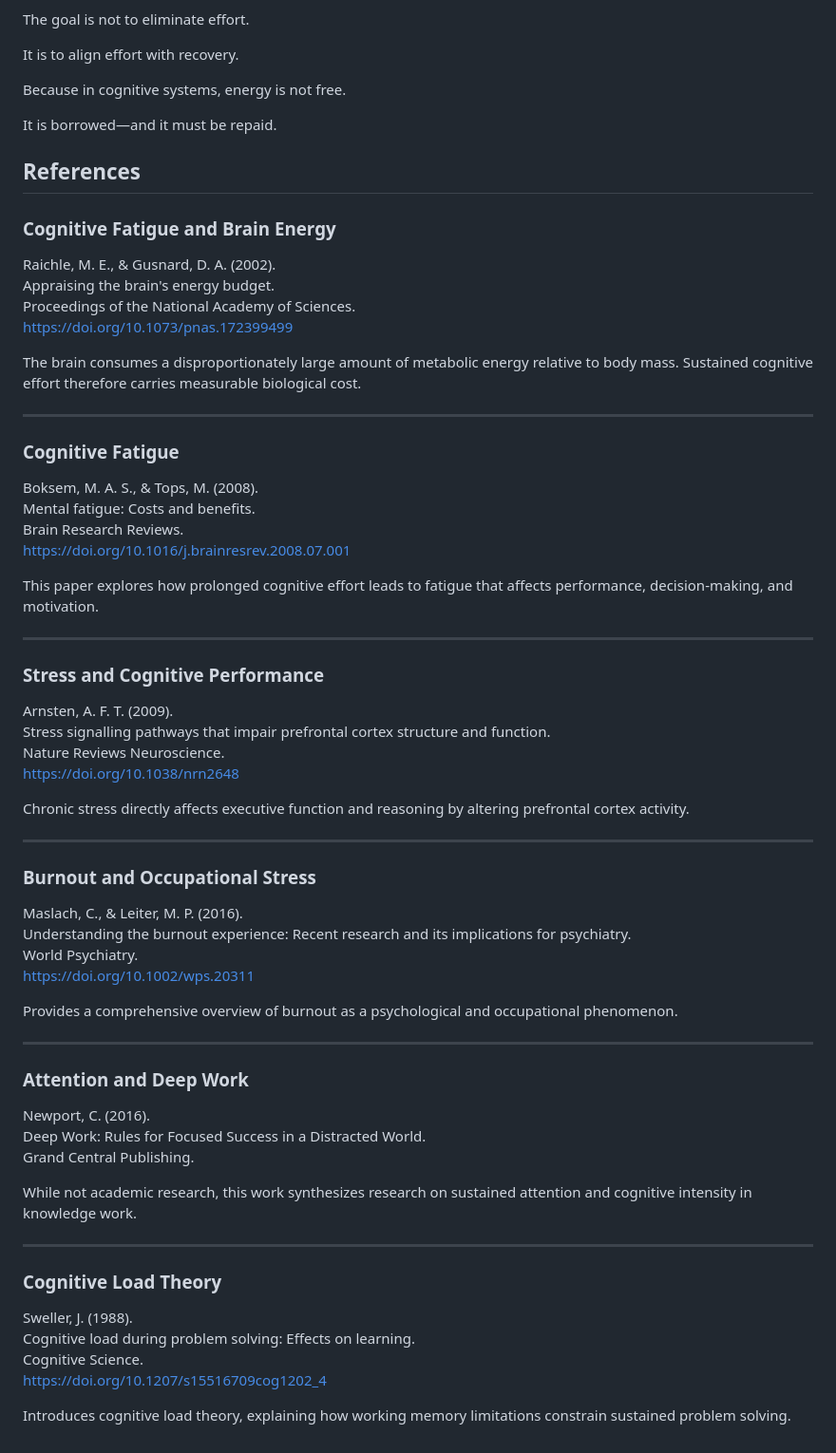
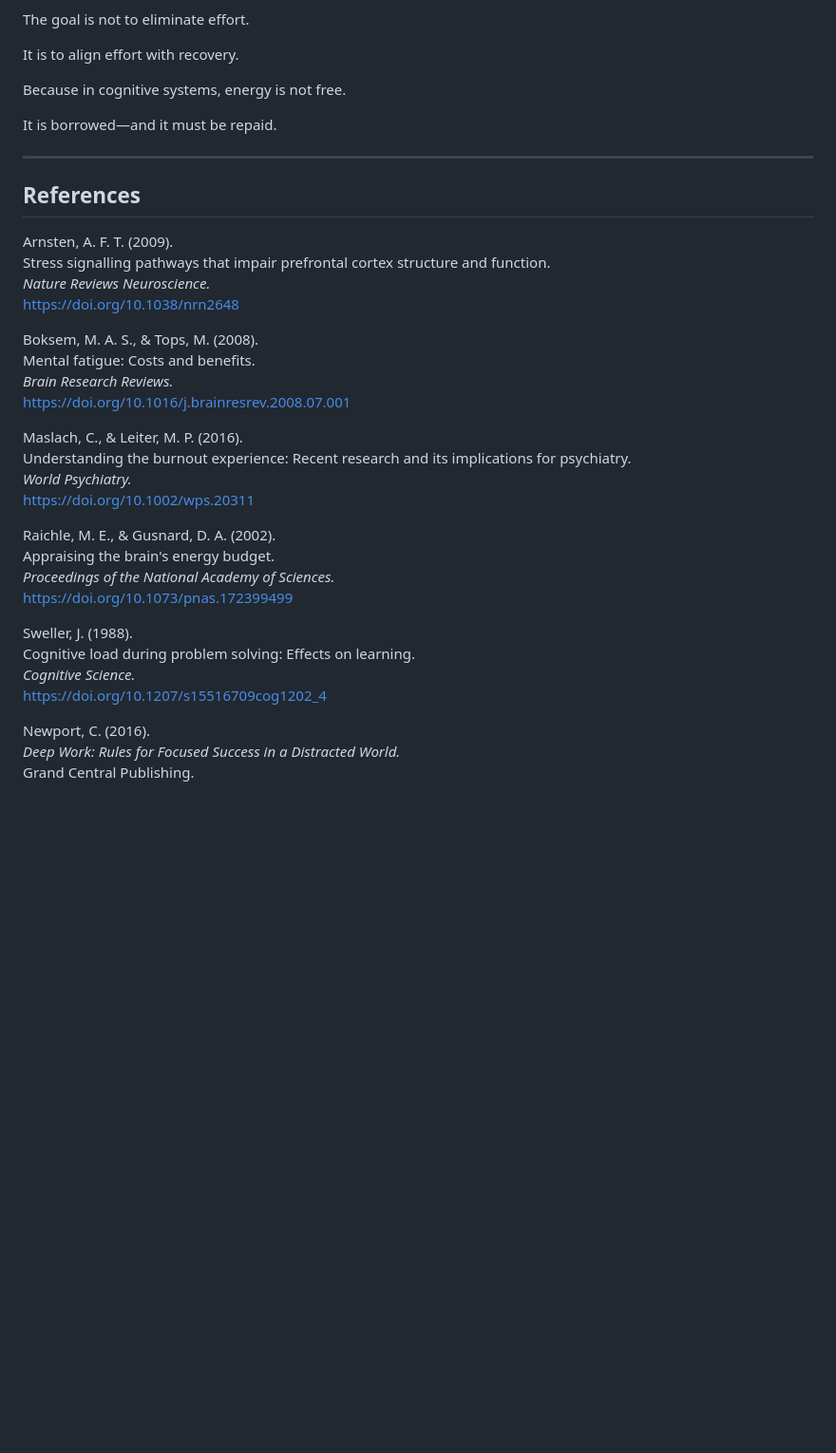
Before and after one commit to egohygiene/articles, a Markdown page: articles/2026-03-cognitive-work-has-recovery-limits/published.md, the part around one of its changes. Shown at 95% size. GitHub-like rendering; blank space fills up the shorter version.

```diff
--- a/articles/2026-03-cognitive-work-has-recovery-limits/published.md
+++ b/articles/2026-03-cognitive-work-has-recovery-limits/published.md
@@ -145,67 +149,35 @@ Because in cognitive systems, energy is not free.
 
 It is borrowed—and it must be repaid.
 
+---
+
 ## References
 
-### Cognitive Fatigue and Brain Energy
+Arnsten, A. F. T. (2009).
+Stress signalling pathways that impair prefrontal cortex structure and function.
+*Nature Reviews Neuroscience.*
+https://doi.org/10.1038/nrn2648
+
+Boksem, M. A. S., & Tops, M. (2008).
+Mental fatigue: Costs and benefits.
+*Brain Research Reviews.*
+https://doi.org/10.1016/j.brainresrev.2008.07.001
+
+Maslach, C., & Leiter, M. P. (2016).
+Understanding the burnout experience: Recent research and its implications for psychiatry.
+*World Psychiatry.*
+https://doi.org/10.1002/wps.20311
 
 Raichle, M. E., & Gusnard, D. A. (2002).
 Appraising the brain's energy budget.
-Proceedings of the National Academy of Sciences.
+*Proceedings of the National Academy of Sciences.*
 https://doi.org/10.1073/pnas.172399499
-
-The brain consumes a disproportionately large amount of metabolic energy relative to body mass. Sustained cognitive effort therefore carries measurable biological cost.
-
----
-
-### Cognitive Fatigue
-
-Boksem, M. A. S., & Tops, M. (2008).
-Mental fatigue: Costs and benefits.
-Brain Research Reviews.
-https://doi.org/10.1016/j.brainresrev.2008.07.001
-
-This paper explores how prolonged cognitive effort leads to fatigue that affects performance, decision-making, and motivation.
-
----
-
-### Stress and Cognitive Performance
-
-Arnsten, A. F. T. (2009).
-Stress signalling pathways that impair prefrontal cortex structure and function.
-Nature Reviews Neuroscience.
-https://doi.org/10.1038/nrn2648
-
-Chronic stress directly affects executive function and reasoning by altering prefrontal cortex activity.
-
----
-
-### Burnout and Occupational Stress
-
-Maslach, C., & Leiter, M. P. (2016).
-Understanding the burnout experience: Recent research and its implications for psychiatry.
-World Psychiatry.
-https://doi.org/10.1002/wps.20311
-
-Provides a comprehensive overview of burnout as a psychological and occupational phenomenon.
-
----
-
-### Attention and Deep Work
-
-Newport, C. (2016).
-Deep Work: Rules for Focused Success in a Distracted World.
-Grand Central Publishing.
-
-While not academic research, this work synthesizes research on sustained attention and cognitive intensity in knowledge work.
-
----
-
-### Cognitive Load Theory
 
 Sweller, J. (1988).
 Cognitive load during problem solving: Effects on learning.
-Cognitive Science.
+*Cognitive Science.*
 https://doi.org/10.1207/s15516709cog1202_4
 
-Introduces cognitive load theory, explaining how working memory limitations constrain sustained problem solving.
+Newport, C. (2016).
+*Deep Work: Rules for Focused Success in a Distracted World.*
+Grand Central Publishing.
```
Also changed, not shown: other parts of articles/2026-03-cognitive-work-has-recovery-limits/published.md (+4 -0 lines).
